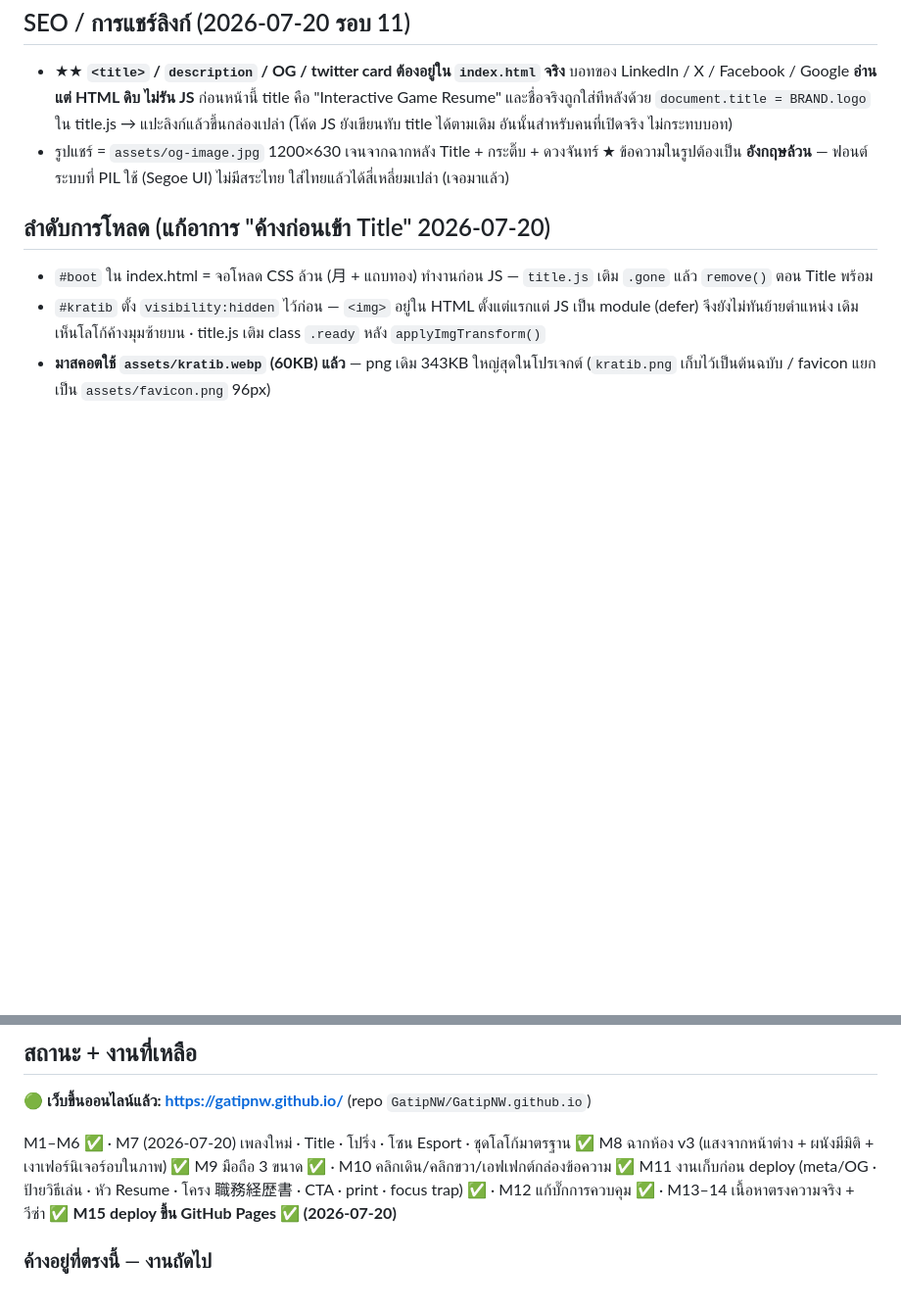
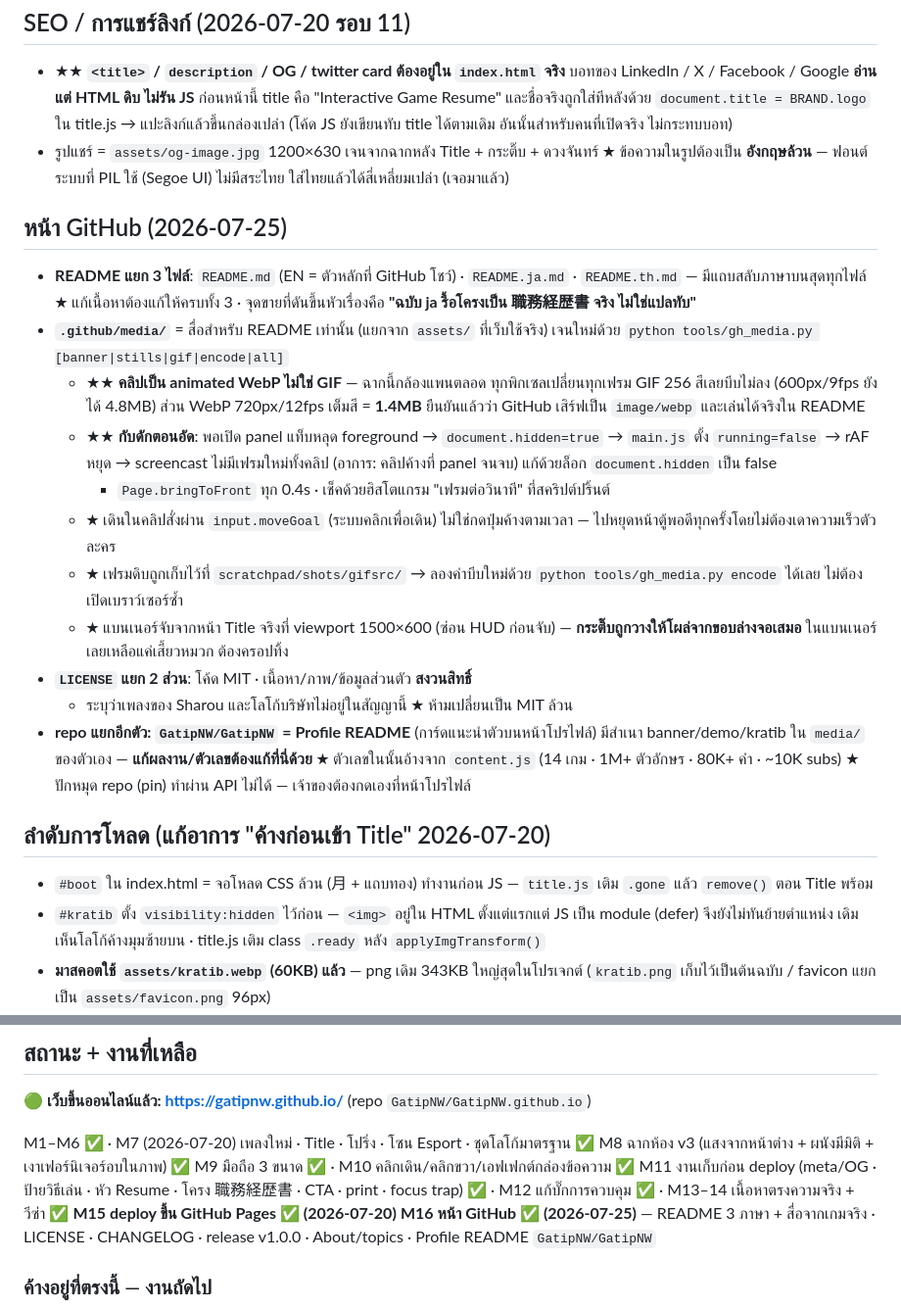
Before and after one commit to GatipNW/GatipNW.github.io, a Markdown page: CLAUDE.md, 2 parts joined by grey strips. Shown at 98% size. GitHub-like rendering; blank space fills up the shorter version.

Commit message:
CLAUDE.md: record the GitHub work and the screen-recording pitfall
Co-Authored-By: Claude Opus 5 (1M context) <noreply@anthropic.com>

```diff
--- a/CLAUDE.md
+++ b/CLAUDE.md
@@ -313,6 +313,33 @@ state machine: `title → charge → leap → lang → dialog → enter → done
   ★ ข้อความในรูปต้องเป็น **อังกฤษล้วน** — ฟอนต์ระบบที่ PIL ใช้ (Segoe UI) ไม่มีสระไทย
   ใส่ไทยแล้วได้สี่เหลี่ยมเปล่า (เจอมาแล้ว)
 
+## หน้า GitHub (2026-07-25)
+
+- **README แยก 3 ไฟล์**: `README.md` (EN = ตัวหลักที่ GitHub โชว์) · `README.ja.md` ·
+  `README.th.md` — มีแถบสลับภาษาบนสุดทุกไฟล์ ★ แก้เนื้อหาต้องแก้ให้ครบทั้ง 3
+  · จุดขายที่ดันขึ้นหัวเรื่องคือ **"ฉบับ ja รื้อโครงเป็น 職務経歴書 จริง ไม่ใช่แปลทับ"**
+- **`.github/media/`** = สื่อสำหรับ README เท่านั้น (แยกจาก `assets/` ที่เว็บใช้จริง)
+  เจนใหม่ด้วย `python tools/gh_media.py [banner|stills|gif|encode|all]`
+  - ★★ **คลิปเป็น animated WebP ไม่ใช่ GIF** — ฉากนี้กล้องแพนตลอด ทุกพิกเซลเปลี่ยนทุกเฟรม
+    GIF 256 สีเลยบีบไม่ลง (600px/9fps ยังได้ 4.8MB) ส่วน WebP 720px/12fps เต็มสี = **1.4MB**
+    ยืนยันแล้วว่า GitHub เสิร์ฟเป็น `image/webp` และเล่นได้จริงใน README
+  - ★★ **กับดักตอนอัด**: พอเปิด panel แท็บหลุด foreground → `document.hidden=true`
+    → `main.js` ตั้ง `running=false` → rAF หยุด → screencast ไม่มีเฟรมใหม่ทั้งคลิป
+    (อาการ: คลิปค้างที่ panel จนจบ) แก้ด้วยล็อก `document.hidden` เป็น false
+    + `Page.bringToFront` ทุก 0.4s · เช็คด้วยฮิสโตแกรม "เฟรมต่อวินาที" ที่สคริปต์ปริ้นต์
+  - ★ เดินในคลิปสั่งผ่าน `input.moveGoal` (ระบบคลิกเพื่อเดิน) ไม่ใช่กดปุ่มค้างตามเวลา —
+    ไปหยุดหน้าตู้พอดีทุกครั้งโดยไม่ต้องเดาความเร็วตัวละคร
+  - ★ เฟรมดิบถูกเก็บไว้ที่ `scratchpad/shots/gifsrc/` → ลองค่าบีบใหม่ด้วย
+    `python tools/gh_media.py encode` ได้เลย ไม่ต้องเปิดเบราว์เซอร์ซ้ำ
+  - ★ แบนเนอร์จับจากหน้า Title จริงที่ viewport 1500×600 (ซ่อน HUD ก่อนจับ) —
+    **กระติ๊บถูกวางให้โผล่จากขอบล่างจอเสมอ** ในแบนเนอร์เลยเหลือแค่เสี้ยวหมวก ต้องครอปทิ้ง
+- **`LICENSE` แยก 2 ส่วน**: โค้ด MIT · เนื้อหา/ภาพ/ข้อมูลส่วนตัว **สงวนสิทธิ์**
+  + ระบุว่าเพลงของ Sharou และโลโก้บริษัทไม่อยู่ในสัญญานี้ ★ ห้ามเปลี่ยนเป็น MIT ล้วน
+- **repo แยกอีกตัว: `GatipNW/GatipNW` = Profile README** (การ์ดแนะนำตัวบนหน้าโปรไฟล์)
+  มีสำเนา banner/demo/kratib ใน `media/` ของตัวเอง — **แก้ผลงาน/ตัวเลขต้องแก้ที่นี่ด้วย**
+  ★ ตัวเลขในนั้นอ้างจาก `content.js` (14 เกม · 1M+ ตัวอักษร · 80K+ คำ · ~10K subs)
+  ★ ปักหมุด repo (pin) ทำผ่าน API ไม่ได้ — เจ้าของต้องกดเองที่หน้าโปรไฟล์
+
 ## ลำดับการโหลด (แก้อาการ "ค้างก่อนเข้า Title" 2026-07-20)
 
 - `#boot` ใน index.html = จอโหลด CSS ล้วน (月 + แถบทอง) ทำงานก่อน JS —
@@ -514,6 +541,8 @@ M9 มือถือ 3 ขนาด ✅ · M10 คลิกเดิน/คล
 M11 งานเก็บก่อน deploy (meta/OG · ป้ายวิธีเล่น · หัว Resume · โครง 職務経歴書 · CTA ·
 print · focus trap) ✅ · M12 แก้บั๊กการควบคุม ✅ · M13–14 เนื้อหาตรงความจริง + วีซ่า ✅
 **M15 deploy ขึ้น GitHub Pages ✅ (2026-07-20)**
+**M16 หน้า GitHub ✅ (2026-07-25)** — README 3 ภาษา + สื่อจากเกมจริง · LICENSE ·
+CHANGELOG · release v1.0.0 · About/topics · Profile README `GatipNW/GatipNW`
 
 ### ค้างอยู่ที่ตรงนี้ — งานถัดไป
 
```
